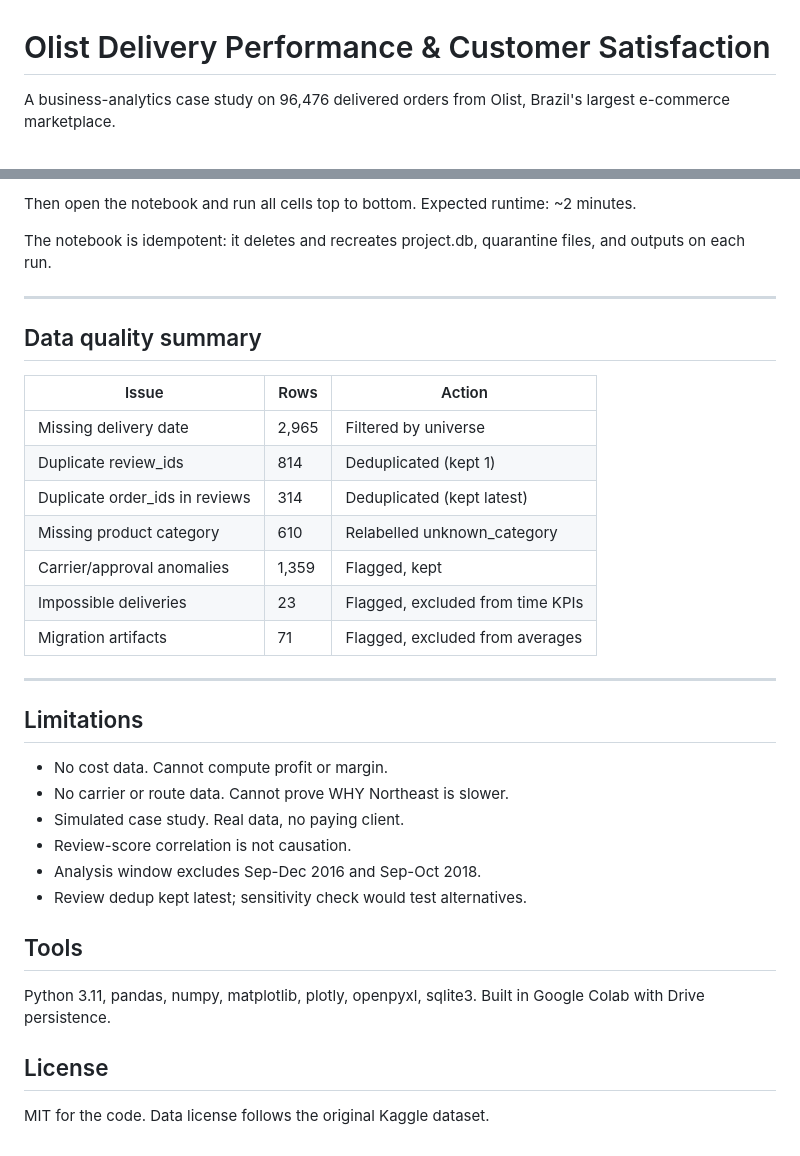
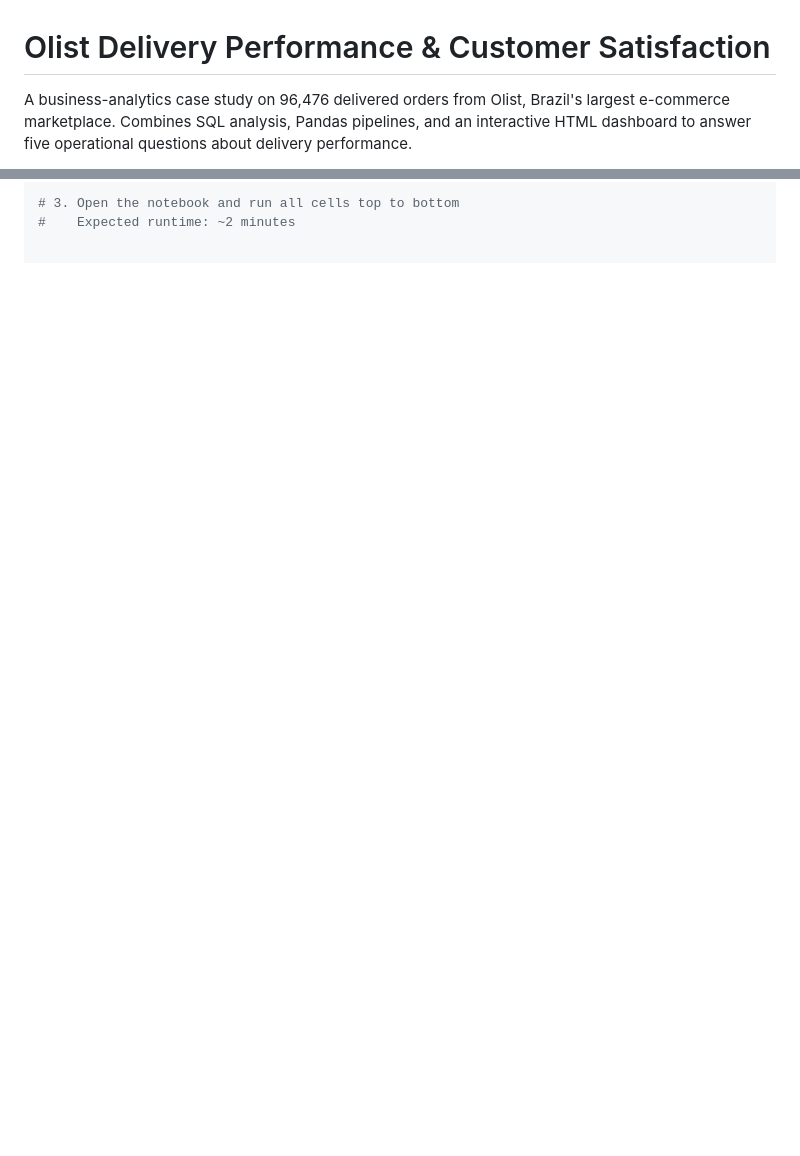
Before and after one commit to shafimughalp-creator/olist-delivery-performance, a Markdown page: README.md, 2 parts joined by grey strips. Drawn GitHub-style; blank space fills up the shorter version.

```diff
--- a/README.md
+++ b/README.md
@@ -1,5 +1,4 @@
 # Olist Delivery Performance & Customer Satisfaction
 
-A business-analytics case study on 96,476 delivered orders from Olist,
-Brazil's largest e-commerce marketplace.
+A business-analytics case study on 96,476 delivered orders from Olist, Brazil's largest e-commerce marketplace. Combines SQL analysis, Pandas pipelines, and an interactive HTML dashboard to answer five operational questions about delivery performance.
 
@@ -75,40 +76,3 @@ Install dependencies:
 
-Then open the notebook and run all cells top to bottom.
-Expected runtime: ~2 minutes.
-
-The notebook is idempotent: it deletes and recreates project.db,
-quarantine files, and outputs on each run.
-
----
-
-## Data quality summary
-
-| Issue | Rows | Action |
-|---|---|---|
-| Missing delivery date | 2,965 | Filtered by universe |
-| Duplicate review_ids | 814 | Deduplicated (kept 1) |
-| Duplicate order_ids in reviews | 314 | Deduplicated (kept latest) |
-| Missing product category | 610 | Relabelled unknown_category |
-| Carrier/approval anomalies | 1,359 | Flagged, kept |
-| Impossible deliveries | 23 | Flagged, excluded from time KPIs |
-| Migration artifacts | 71 | Flagged, excluded from averages |
-
----
-
-## Limitations
-
-- No cost data. Cannot compute profit or margin.
-- No carrier or route data. Cannot prove WHY Northeast is slower.
-- Simulated case study. Real data, no paying client.
-- Review-score correlation is not causation.
-- Analysis window excludes Sep-Dec 2016 and Sep-Oct 2018.
-- Review dedup kept latest; sensitivity check would test alternatives.
-
-## Tools
-
-Python 3.11, pandas, numpy, matplotlib, plotly, openpyxl, sqlite3.
-Built in Google Colab with Drive persistence.
-
-## License
-
-MIT for the code. Data license follows the original Kaggle dataset.
+# 3. Open the notebook and run all cells top to bottom
+#    Expected runtime: ~2 minutes
```
Also changed, not shown: other parts of README.md (+32 -30 lines).
